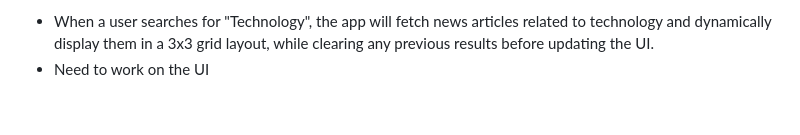
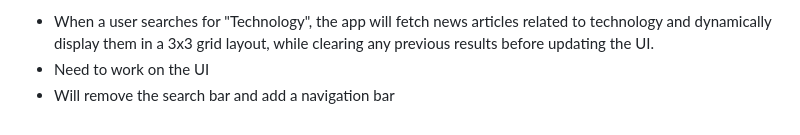
Before and after one commit to PiyushN17/news-search, a Markdown page: README.md, the part around the change. Drawn GitHub-style.

```diff
--- a/README.md
+++ b/README.md
@@ -50,3 +50,4 @@
 **Example:**
 - When a user searches for "Technology", the app will fetch news articles related to technology and dynamically display them in a 3x3 grid layout, while clearing any previous results before updating the UI.
 - Need to work on the UI
+- Will remove the search bar and add a navigation bar
```
